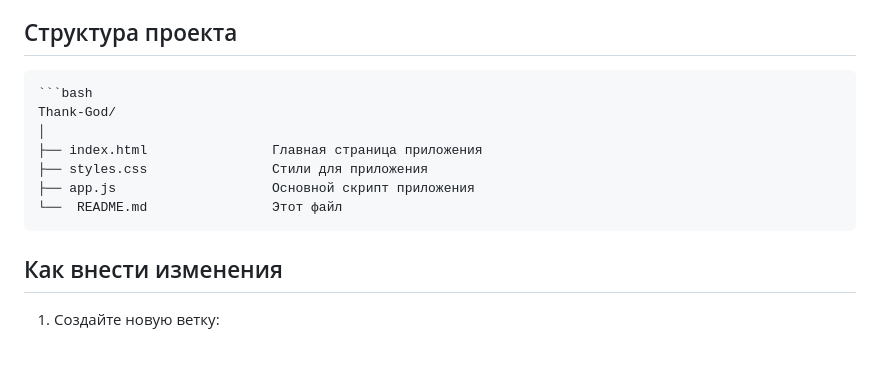
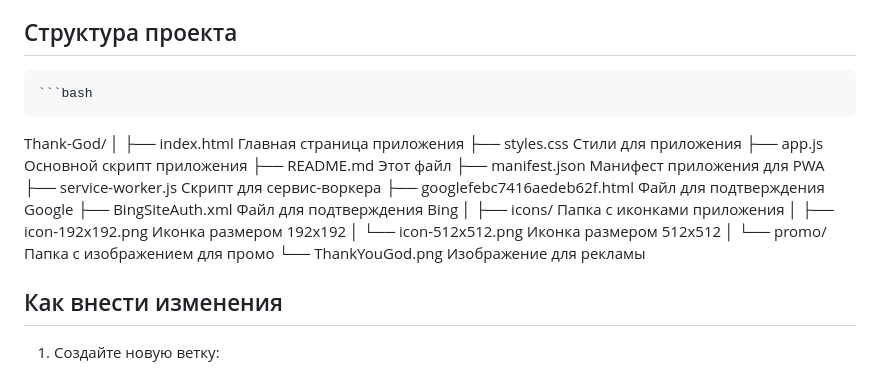
Before and after one commit to Dev-Geniy/Thank-God, a Markdown page: README.md, the part around the change. GitHub-like rendering.

````diff
--- a/README.md
+++ b/README.md
@@ -67,12 +67,23 @@
 ## Структура проекта
 
     ```bash
-    Thank-God/
-    │
-    ├── index.html                Главная страница приложения
-    ├── styles.css                Стили для приложения
-    ├── app.js                    Основной скрипт приложения
-    └──  README.md                Этот файл
+Thank-God/
+│
+├── index.html                Главная страница приложения
+├── styles.css                Стили для приложения
+├── app.js                    Основной скрипт приложения
+├── README.md                 Этот файл
+├── manifest.json             Манифест приложения для PWA
+├── service-worker.js         Скрипт для сервис-воркера
+├── googlefebc7416aedeb62f.html  Файл для подтверждения Google
+├── BingSiteAuth.xml          Файл для подтверждения Bing
+│
+├── icons/                    Папка с иконками приложения
+│   ├── icon-192x192.png      Иконка размером 192x192
+│   └── icon-512x512.png      Иконка размером 512x512
+│
+└── promo/                    Папка с изображением для промо
+    └── ThankYouGod.png       Изображение для рекламы
 
 ## Как внести изменения
 
````
